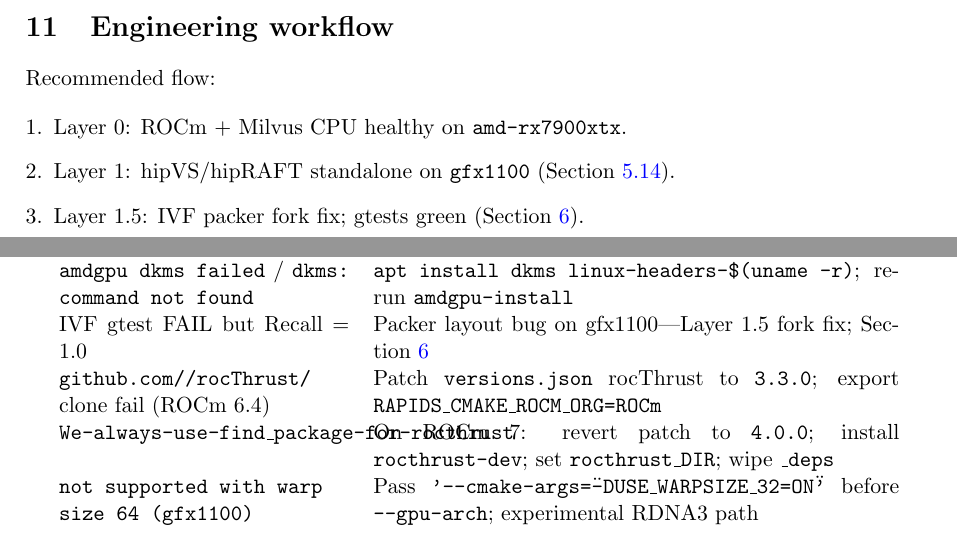
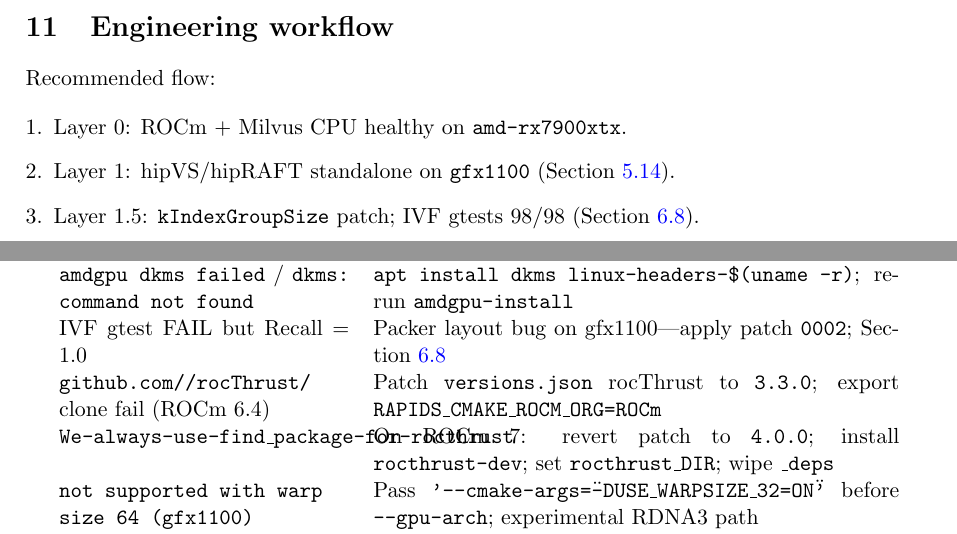
Before and after one commit to konkolchin/ann-harness-amd, a LaTeX paper (docs/porting_milvus_gpu_to_amd.tex): two parts of pages 17 and 19 of 20, joined at a grey line, cut so that both start at the same text. Compiled offline with pdfLaTeX.

Commit message:
Align troubleshooting and workflow refs with Layer 1.5 results.
Co-authored-by: Cursor <cursoragent@cursor.com>

```diff
--- a/docs/porting_milvus_gpu_to_amd.tex
+++ b/docs/porting_milvus_gpu_to_amd.tex
@@ -576,7 +576,7 @@
 Missing hipBLAS/hipSPARSE & \texttt{sudo apt install rocm-dev rocm-hip-sdk} \\
 \texttt{no member named 'DeviceFor' in hipcub} & Upgrade to ROCm~$\geq$7.0.2; verify \texttt{device\_for.hpp} \\
 \texttt{amdgpu dkms failed} / \texttt{dkms: command not found} & \texttt{apt install dkms linux-headers-\$(uname -r)}; re-run \texttt{amdgpu-install} \\
-IVF gtest FAIL but Recall = 1.0 & Packer layout bug on gfx1100---Layer~1.5 fork fix; Section~\ref{sec:layer15-packer-fix} \\
+IVF gtest FAIL but Recall = 1.0 & Packer layout bug on gfx1100---apply patch \texttt{0002}; Section~\ref{sec:layer15-measured} \\
 \texttt{github.com//rocThrust/} clone fail (ROCm 6.4) & Patch \texttt{versions.json} rocThrust to \texttt{3.3.0}; export \texttt{RAPIDS\_CMAKE\_ROCM\_ORG=ROCm} \\
 \texttt{We-always-use-find\_package-for-rocthrust} & On ROCm~7: revert patch to \texttt{4.0.0}; install \texttt{rocthrust-dev}; set \texttt{rocthrust\_DIR}; wipe \texttt{\_deps} \\
 \texttt{not supported with warp size 64 (gfx1100)} & Pass \texttt{'--cmake-args=\"-DUSE\_WARPSIZE\_32=ON\"'} before \texttt{--gpu-arch}; experimental RDNA3 path \\
@@ -1063,7 +1063,7 @@
 \begin{enumerate}[leftmargin=*]
   \item Layer~0: ROCm + Milvus CPU healthy on \texttt{amd-rx7900xtx}.
   \item Layer~1: hipVS/hipRAFT standalone on \texttt{gfx1100} (Section~\ref{sec:layer1-measured}).
-  \item Layer~1.5: IVF packer fork fix; gtests green (Section~\ref{sec:layer15-packer-fix}).
+  \item Layer~1.5: \texttt{kIndexGroupSize} patch; IVF gtests 98/98 (Section~\ref{sec:layer15-measured}).
   \item Layer~2: Knowhere fork + HIP link; one index type.
   \item Layer~3: Milvus source build; Standalone GPU search smoke test.
   \item Layer~4: \texttt{ann-harness-amd} SIFT-1M \texttt{nprobe} sweep vs CPU Tables~5--6.
```
